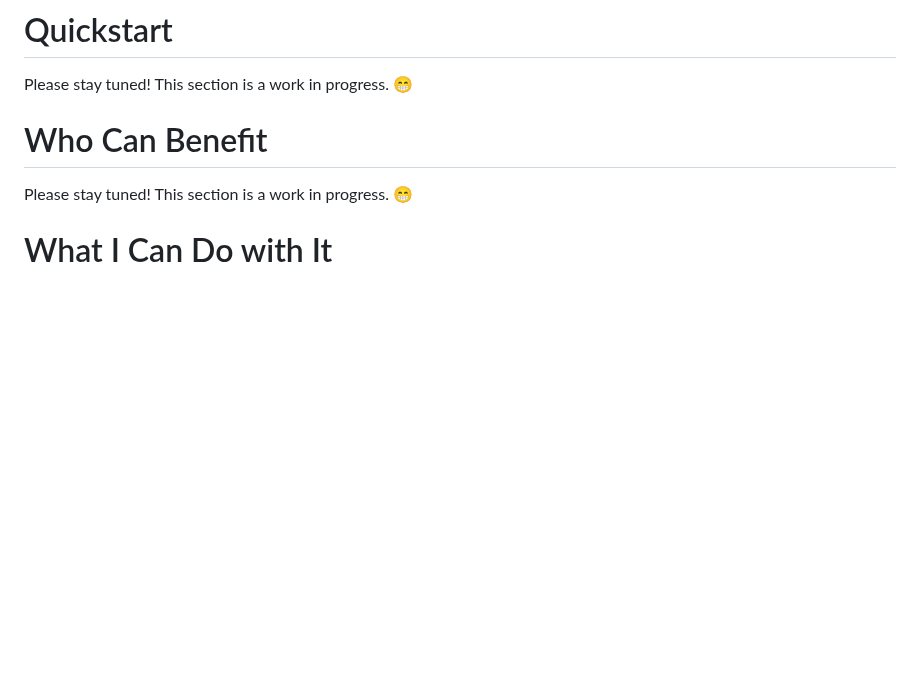
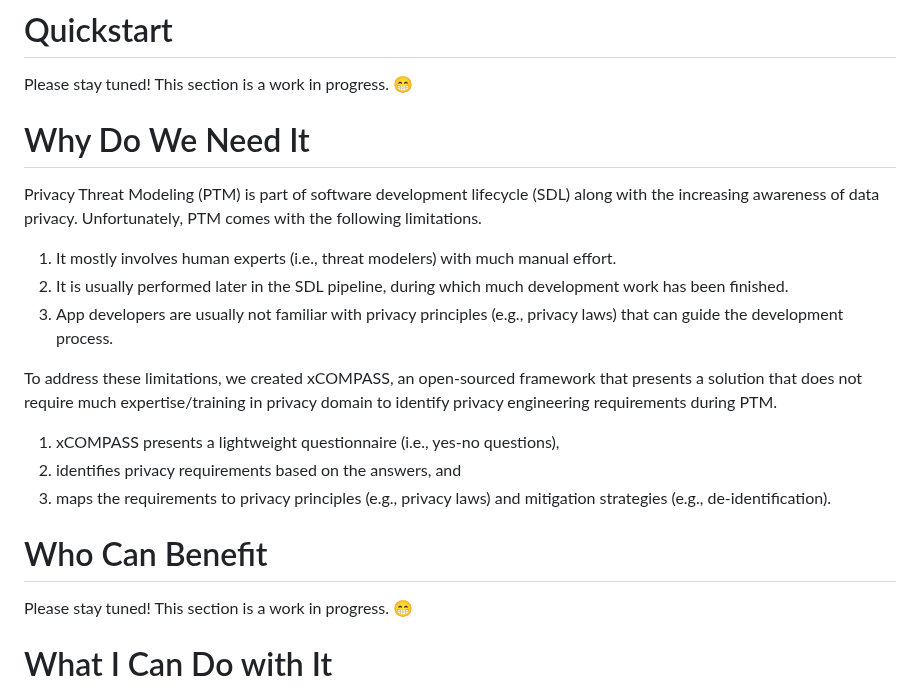
Before and after one commit to Comcast/xCOMPASS, a Markdown page: README.md, the part around the change. Rendered like a GitHub page; blank space fills up the shorter version.

Commit message:
Update README.md
Added a "Why" section.

```diff
--- a/README.md
+++ b/README.md
@@ -13,6 +13,20 @@ For more information, please follow these links:
 # Quickstart
 
 Please stay tuned! This section is a work in progress. :grin:
+
+# Why Do We Need It
+
+Privacy Threat Modeling (PTM) is part of software development lifecycle (SDL) along with the increasing awareness of data privacy. Unfortunately, PTM comes with the following limitations.
+
+1. It mostly involves human experts (i.e., threat modelers) with much manual effort.
+2. It is usually performed later in the SDL pipeline, during which much development work has been finished.
+3. App developers are usually not familiar with privacy principles (e.g., privacy laws) that can guide the development process.
+
+To address these limitations, we created xCOMPASS, an open-sourced framework that presents a solution that does not require much expertise/training in privacy domain to identify privacy engineering requirements during PTM.
+
+1. xCOMPASS presents a lightweight questionnaire (i.e., yes-no questions),
+2. identifies privacy requirements based on the answers, and
+3. maps the requirements to privacy principles (e.g., privacy laws) and mitigation strategies (e.g., de-identification).
 
 # Who Can Benefit
 
```
